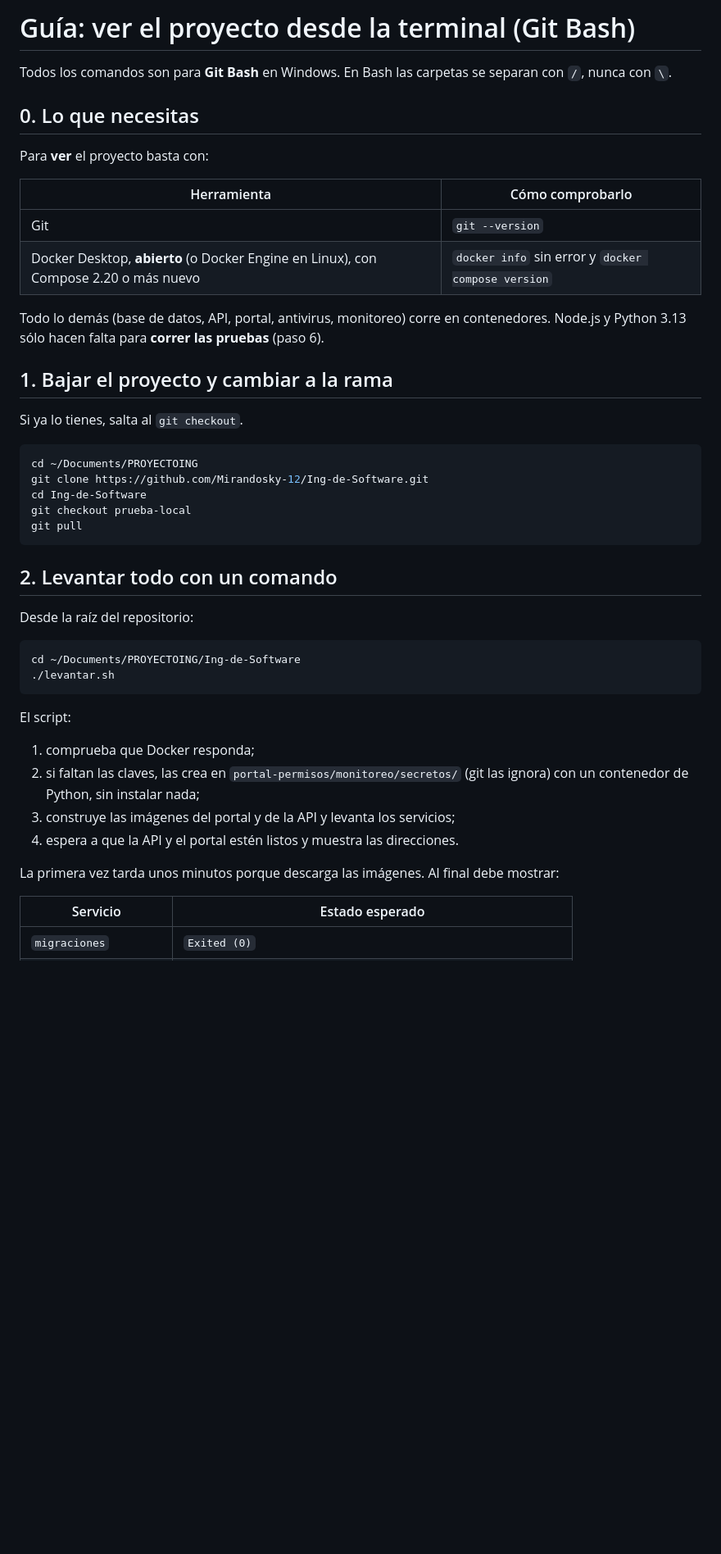
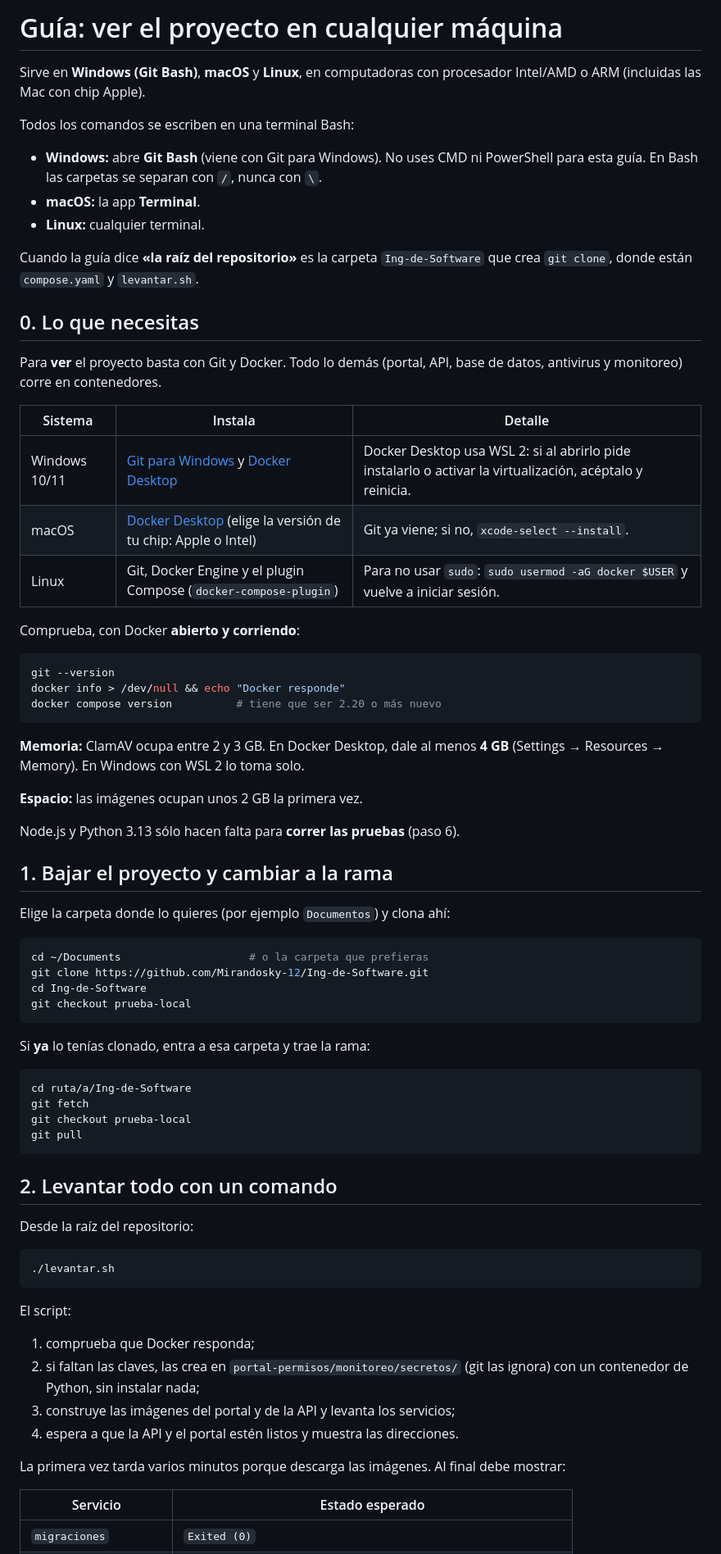
Before and after one commit to Mirandosky-12/Ing-de-Software, a Markdown page: docs/guia-ver-el-proyecto.md, the part around one of its changes. Shown at 82% size. Drawn GitHub-style; blank space fills up the shorter version.

````diff
--- a/docs/guia-ver-el-proyecto.md
+++ b/docs/guia-ver-el-proyecto.md
@@ -1,29 +1,61 @@
-# Guía: ver el proyecto desde la terminal (Git Bash)
+# Guía: ver el proyecto en cualquier máquina
 
-Todos los comandos son para **Git Bash** en Windows. En Bash las carpetas se
-separan con `/`, nunca con `\`.
+Sirve en **Windows (Git Bash)**, **macOS** y **Linux**, en computadoras con
+procesador Intel/AMD o ARM (incluidas las Mac con chip Apple).
+
+Todos los comandos se escriben en una terminal Bash:
+
+- **Windows:** abre **Git Bash** (viene con Git para Windows). No uses CMD ni
+  PowerShell para esta guía. En Bash las carpetas se separan con `/`, nunca con `\`.
+- **macOS:** la app **Terminal**.
+- **Linux:** cualquier terminal.
+
+Cuando la guía dice **«la raíz del repositorio»** es la carpeta
+`Ing-de-Software` que crea `git clone`, donde están `compose.yaml` y
+`levantar.sh`.
 
 ## 0. Lo que necesitas
 
-Para **ver** el proyecto basta con:
+Para **ver** el proyecto basta con Git y Docker. Todo lo demás (portal, API,
+base de datos, antivirus y monitoreo) corre en contenedores.
 
-| Herramienta | Cómo comprobarlo |
-|---|---|
-| Git | `git --version` |
-| Docker Desktop, **abierto** (o Docker Engine en Linux), con Compose 2.20 o más nuevo | `docker info` sin error y `docker compose version` |
+| Sistema | Instala | Detalle |
+|---|---|---|
+| Windows 10/11 | [Git para Windows](https://git-scm.com/download/win) y [Docker Desktop](https://www.docker.com/products/docker-desktop/) | Docker Desktop usa WSL 2: si al abrirlo pide instalarlo o activar la virtualización, acéptalo y reinicia. |
+| macOS | [Docker Desktop](https://www.docker.com/products/docker-desktop/) (elige la versión de tu chip: Apple o Intel) | Git ya viene; si no, `xcode-select --install`. |
+| Linux | Git, Docker Engine y el plugin Compose (`docker-compose-plugin`) | Para no usar `sudo`: `sudo usermod -aG docker $USER` y vuelve a iniciar sesión. |
 
-Todo lo demás (base de datos, API, portal, antivirus, monitoreo) corre en
-contenedores. Node.js y Python 3.13 sólo hacen falta para **correr las
-pruebas** (paso 6).
+Comprueba, con Docker **abierto y corriendo**:
+
+```bash
+git --version
+docker info > /dev/null && echo "Docker responde"
+docker compose version          # tiene que ser 2.20 o más nuevo
+```
+
+**Memoria:** ClamAV ocupa entre 2 y 3 GB. En Docker Desktop, dale al menos
+**4 GB** (Settings → Resources → Memory). En Windows con WSL 2 lo toma solo.
+
+**Espacio:** las imágenes ocupan unos 2 GB la primera vez.
+
+Node.js y Python 3.13 sólo hacen falta para **correr las pruebas** (paso 6).
 
 ## 1. Bajar el proyecto y cambiar a la rama
 
-Si ya lo tienes, salta al `git checkout`.
+Elige la carpeta donde lo quieres (por ejemplo `Documentos`) y clona ahí:
 
 ```bash
-cd ~/Documents/PROYECTOING
+cd ~/Documents                    # o la carpeta que prefieras
 git clone https://github.com/Mirandosky-12/Ing-de-Software.git
 cd Ing-de-Software
+git checkout prueba-local
+```
+
+Si **ya** lo tenías clonado, entra a esa carpeta y trae la rama:
+
+```bash
+cd ruta/a/Ing-de-Software
+git fetch
 git checkout prueba-local
 git pull
 ```
@@ -33,7 +65,6 @@ git pull
 Desde la raíz del repositorio:
 
 ```bash
-cd ~/Documents/PROYECTOING/Ing-de-Software
 ./levantar.sh
 ```
 
@@ -45,8 +76,8 @@ El script:
 3. construye las imágenes del portal y de la API y levanta los servicios;
 4. espera a que la API y el portal estén listos y muestra las direcciones.
 
-La primera vez tarda unos minutos porque descarga las imágenes. Al final debe
-mostrar:
+La primera vez tarda varios minutos porque descarga las imágenes. Al final
+debe mostrar:
 
 | Servicio | Estado esperado |
 |---|---|
````
Also changed, not shown: other parts of docs/guia-ver-el-proyecto.md (+70 -44 lines).
